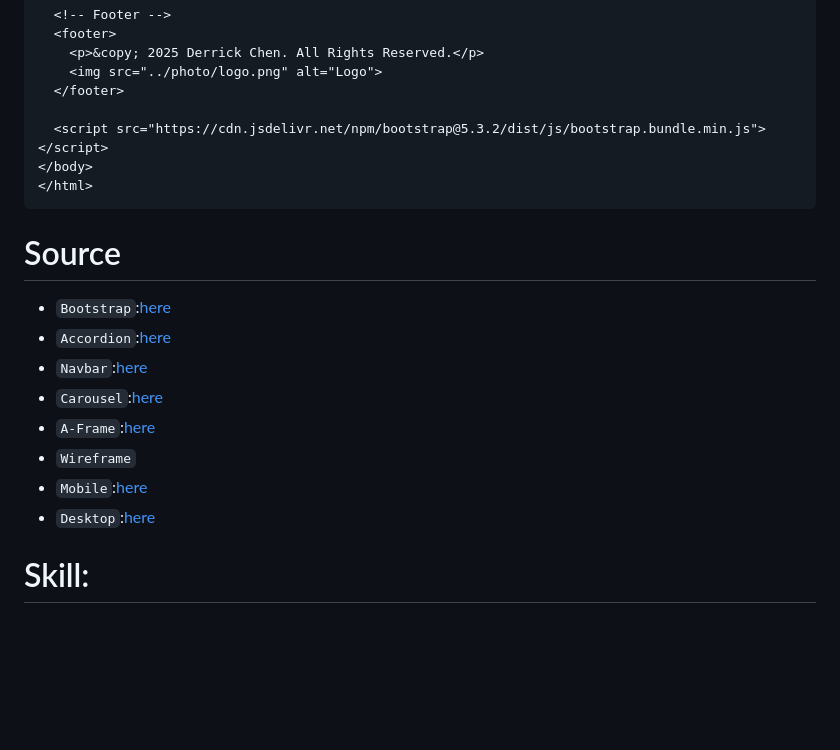
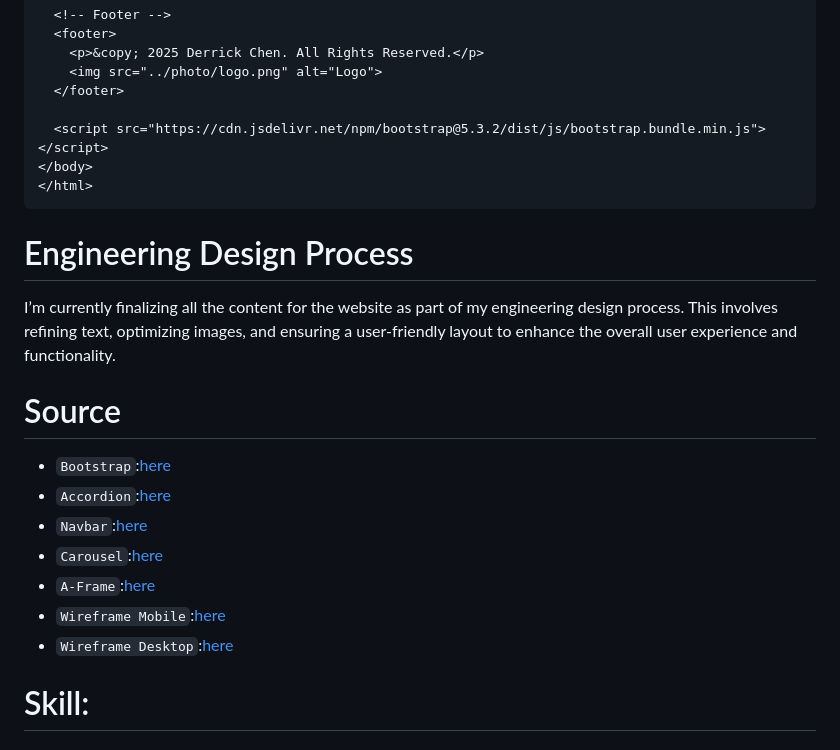
Before and after one commit to derrickc1170/sep10-freedom-project, a Markdown page: blog/entry06.md, the part around the change. Drawn GitHub-style; blank space fills up the shorter version.

````diff
--- a/blog/entry06.md
+++ b/blog/entry06.md
@@ -600,15 +600,16 @@ html
 </body>
 </html>
 ```
+# Engineering Design Process
+I’m currently finalizing all the content for the website as part of my engineering design process. This involves refining text, optimizing images, and ensuring a user-friendly layout to enhance the overall user experience and functionality.
 # Source
 * `Bootstrap`:[here](https://getbootstrap.com/)
 * `Accordion`:[here](https://getbootstrap.com/docs/5.3/migration/#accordion)
 * `Navbar`:[here](https://getbootstrap.com/docs/5.3/components/scrollspy/#navbar)
 * `Carousel`:[here](https://getbootstrap.com/docs/5.3/components/carousel/#how-it-works)
 * `A-Frame`:[here](https://aframe.io/docs/1.7.0/introduction/)
-* `Wireframe`
-* `Mobile`:[here](https://wireframe.cc/q2BTod)
-* `Desktop`:[here](https://wireframe.cc/cfbx8R)
+* `Wireframe Mobile`:[here](https://wireframe.cc/q2BTod)
+* `Wireframe Desktop`:[here](https://wireframe.cc/cfbx8R)
 
 # Skill:
 ## Time Management
````
